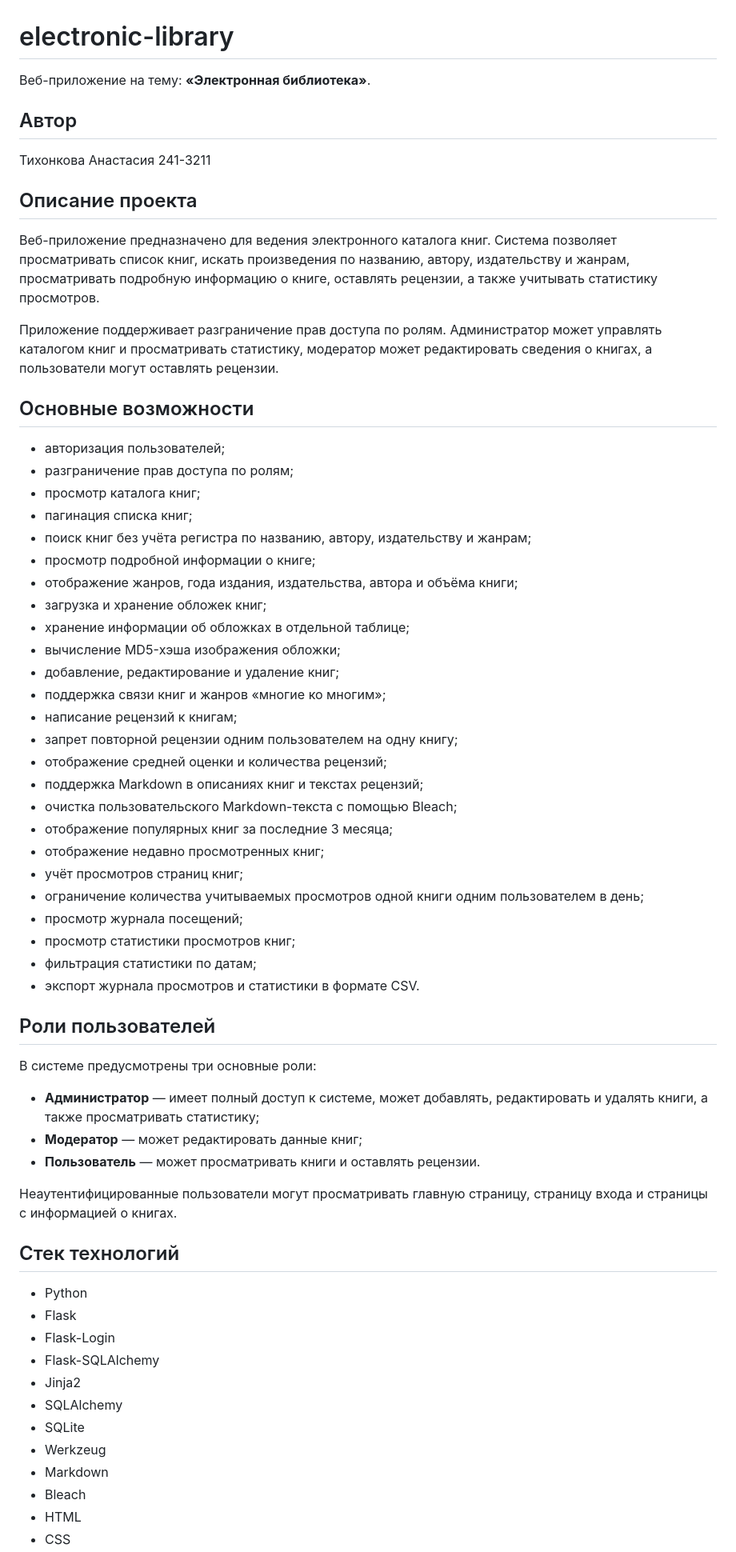
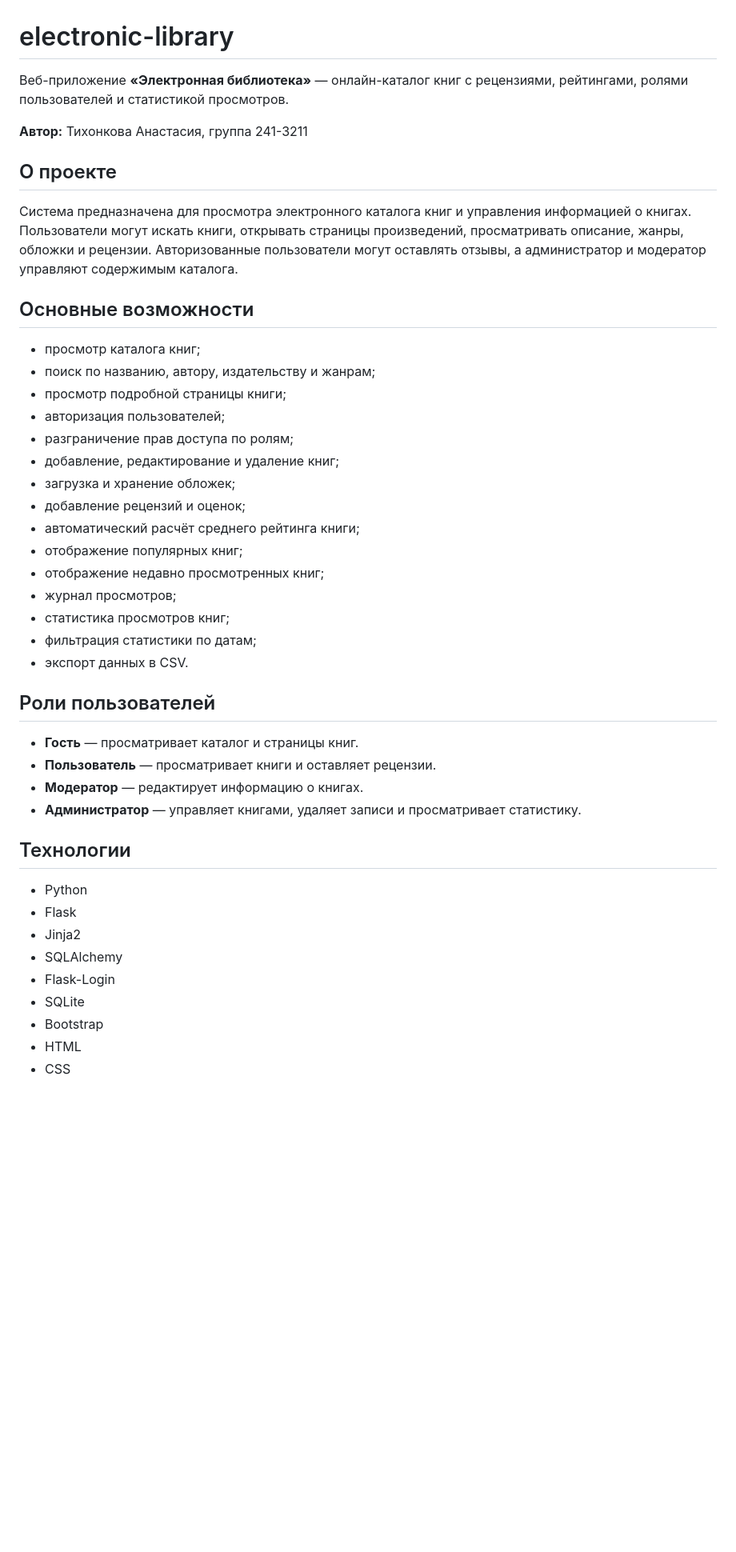
Before and after one commit to hellostacia/electronic-library, a Markdown page: README.md, the part around one of its changes. Shown at 80% size. GitHub-like rendering; blank space fills up the shorter version.

```diff
--- a/README.md
+++ b/README.md
@@ -1,66 +1,46 @@
 # electronic-library
 
-Веб-приложение на тему: **«Электронная библиотека»**.
+Веб-приложение **«Электронная библиотека»** — онлайн-каталог книг с рецензиями, рейтингами, ролями пользователей и статистикой просмотров.
 
-## Автор
+**Автор:** Тихонкова Анастасия, группа 241-3211
 
-Тихонкова Анастасия 241-3211
+## О проекте
 
-## Описание проекта
-
-Веб-приложение предназначено для ведения электронного каталога книг. Система позволяет просматривать список книг, искать произведения по названию, автору, издательству и жанрам, просматривать подробную информацию о книге, оставлять рецензии, а также учитывать статистику просмотров.
-
-Приложение поддерживает разграничение прав доступа по ролям. Администратор может управлять каталогом книг и просматривать статистику, модератор может редактировать сведения о книгах, а пользователи могут оставлять рецензии.
+Система предназначена для просмотра электронного каталога книг и управления информацией о книгах. Пользователи могут искать книги, открывать страницы произведений, просматривать описание, жанры, обложки и рецензии. Авторизованные пользователи могут оставлять отзывы, а администратор и модератор управляют содержимым каталога.
 
 ## Основные возможности
 
+* просмотр каталога книг;
+* поиск по названию, автору, издательству и жанрам;
+* просмотр подробной страницы книги;
 * авторизация пользователей;
 * разграничение прав доступа по ролям;
-* просмотр каталога книг;
-* пагинация списка книг;
-* поиск книг без учёта регистра по названию, автору, издательству и жанрам;
-* просмотр подробной информации о книге;
-* отображение жанров, года издания, издательства, автора и объёма книги;
-* загрузка и хранение обложек книг;
-* хранение информации об обложках в отдельной таблице;
-* вычисление MD5-хэша изображения обложки;
 * добавление, редактирование и удаление книг;
-* поддержка связи книг и жанров «многие ко многим»;
-* написание рецензий к книгам;
-* запрет повторной рецензии одним пользователем на одну книгу;
-* отображение средней оценки и количества рецензий;
-* поддержка Markdown в описаниях книг и текстах рецензий;
-* очистка пользовательского Markdown-текста с помощью Bleach;
-* отображение популярных книг за последние 3 месяца;
+* загрузка и хранение обложек;
+* добавление рецензий и оценок;
+* автоматический расчёт среднего рейтинга книги;
+* отображение популярных книг;
 * отображение недавно просмотренных книг;
-* учёт просмотров страниц книг;
-* ограничение количества учитываемых просмотров одной книги одним пользователем в день;
-* просмотр журнала посещений;
-* просмотр статистики просмотров книг;
+* журнал просмотров;
+* статистика просмотров книг;
 * фильтрация статистики по датам;
-* экспорт журнала просмотров и статистики в формате CSV.
+* экспорт данных в CSV.
 
 ## Роли пользователей
 
-В системе предусмотрены три основные роли:
+* **Гость** — просматривает каталог и страницы книг.
+* **Пользователь** — просматривает книги и оставляет рецензии.
+* **Модератор** — редактирует информацию о книгах.
+* **Администратор** — управляет книгами, удаляет записи и просматривает статистику.
 
-* **Администратор** — имеет полный доступ к системе, может добавлять, редактировать и удалять книги, а также просматривать статистику;
-* **Модератор** — может редактировать данные книг;
-* **Пользователь** — может просматривать книги и оставлять рецензии.
-
-Неаутентифицированные пользователи могут просматривать главную страницу, страницу входа и страницы с информацией о книгах.
-
-## Стек технологий
+## Технологии
 
 * Python
 * Flask
-* Flask-Login
-* Flask-SQLAlchemy
 * Jinja2
 * SQLAlchemy
+* Flask-Login
 * SQLite
-* Werkzeug
-* Markdown
-* Bleach
+* Bootstrap
 * HTML
 * CSS
```
Also changed, not shown: other parts of README.md (+20 -117 lines).
